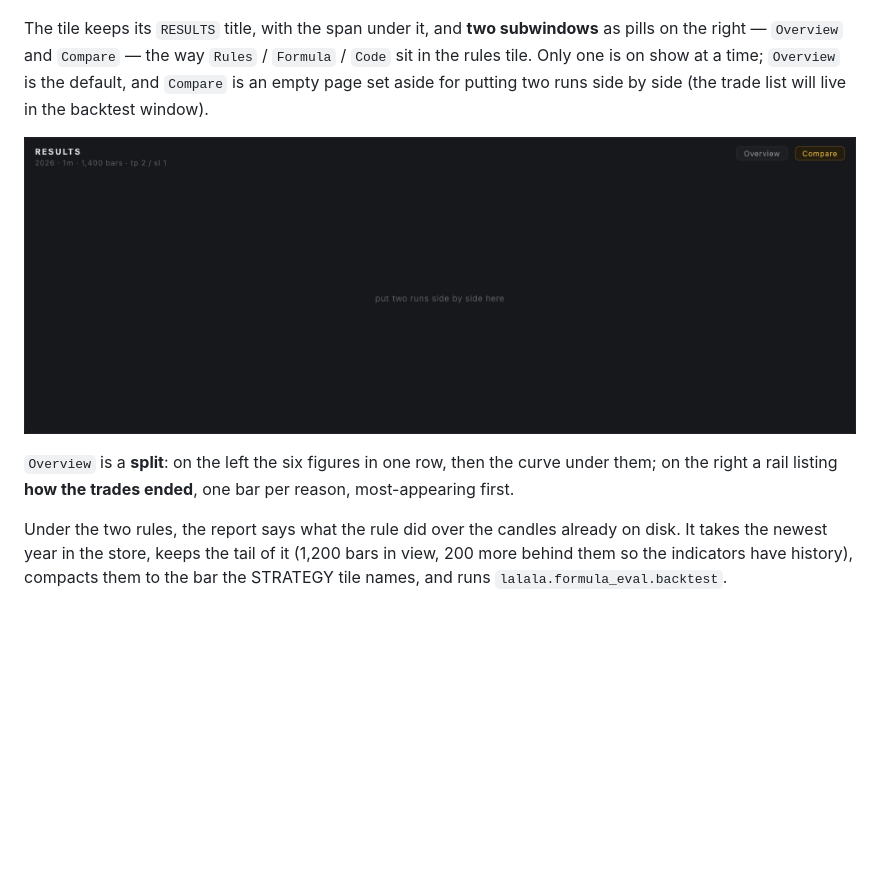
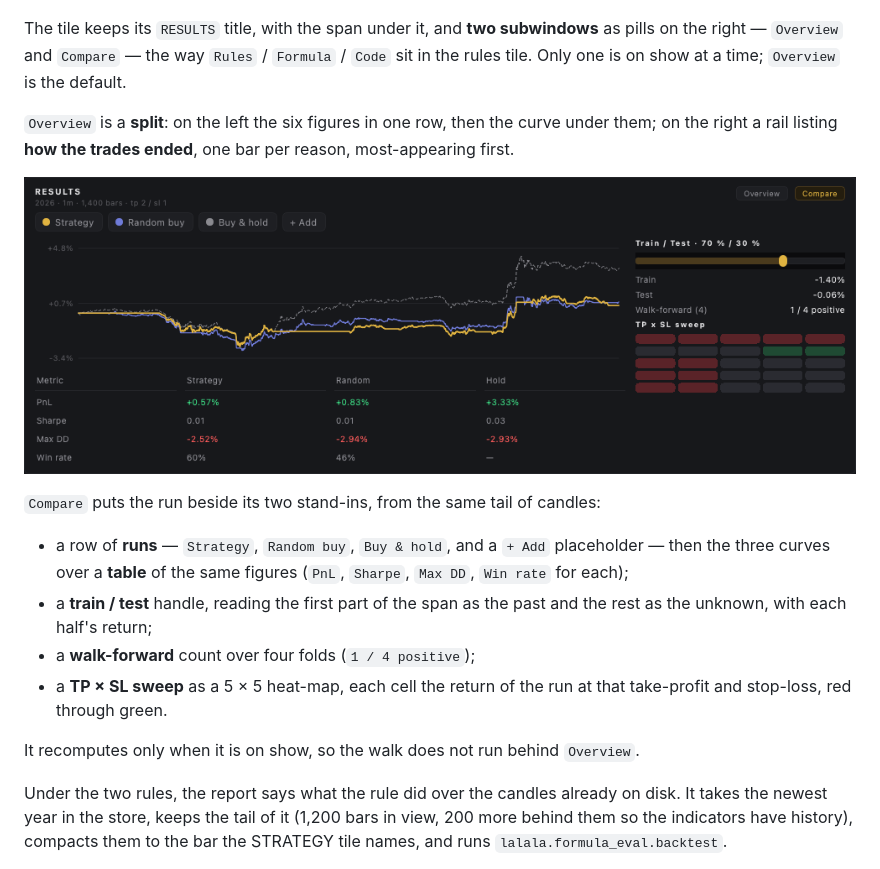
Before and after one commit to Diekope/Bi-trading-GUI, a Markdown page: README.md, the part around the change. GitHub-like rendering; pictures changed too: docs/images/part-report-compare.png; blank space fills up the shorter version.

```diff
--- a/README.md
+++ b/README.md
@@ -539,15 +539,27 @@ back as one tile holding `20` and `2`, not a run of separate chips.
 The tile keeps its `RESULTS` title, with the span under it, and **two
 subwindows** as pills on the right — `Overview` and `Compare` — the way
 `Rules` / `Formula` / `Code` sit in the rules tile. Only one is on show at a
-time; `Overview` is the default, and `Compare` is an empty page set aside for
-putting two runs side by side (the trade list will live in the backtest
-window).
-
-![The results tile on Compare: the empty page set aside for two runs](docs/images/part-report-compare.png)
+time; `Overview` is the default.
 
 `Overview` is a **split**: on the left the six figures in one row, then the
 curve under them; on the right a rail listing **how the trades ended**, one bar
 per reason, most-appearing first.
+
+![The results tile on Compare: the runs, the table, the split and the sweep](docs/images/part-report-compare.png)
+
+`Compare` puts the run beside its two stand-ins, from the same tail of candles:
+
+- a row of **runs** — `Strategy`, `Random buy`, `Buy & hold`, and a `+ Add`
+  placeholder — then the three curves over a **table** of the same figures
+  (`PnL`, `Sharpe`, `Max DD`, `Win rate` for each);
+- a **train / test** handle, reading the first part of the span as the past and
+  the rest as the unknown, with each half's return;
+- a **walk-forward** count over four folds (`1 / 4 positive`);
+- a **TP × SL sweep** as a 5 × 5 heat-map, each cell the return of the run at
+  that take-profit and stop-loss, red through green.
+
+It recomputes only when it is on show, so the walk does not run behind
+`Overview`.
 
 Under the two rules, the report says what the rule did over the candles already on disk. It
 takes the newest year in the store, keeps the tail of it (1,200 bars in view,
```
Also changed, not shown: docs/images/part-delete-prompt.png, 8 other files.
